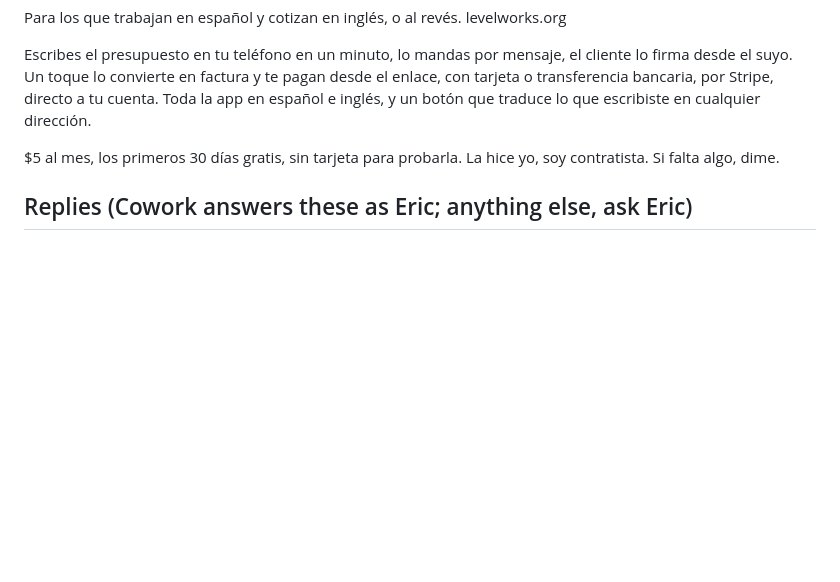
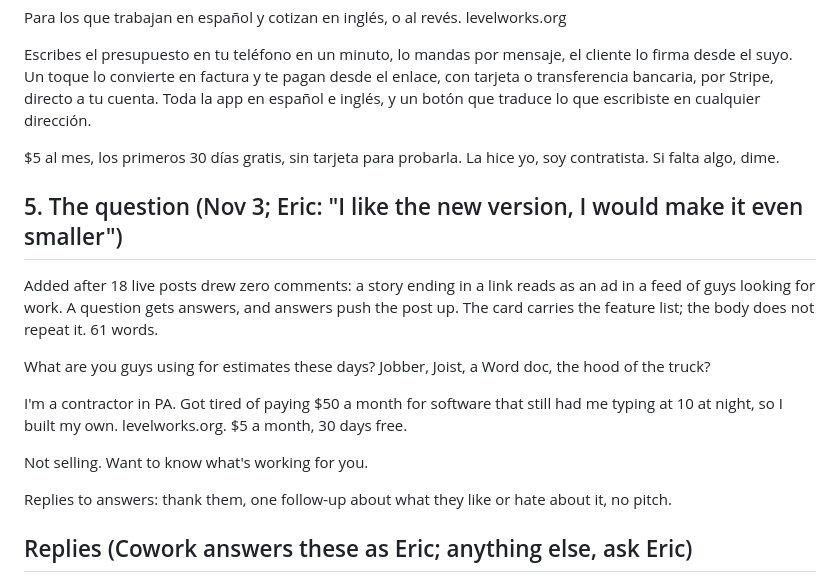
Before and after one commit to EricJConnor/levelworks, a Markdown page: marketing/fb-groups/POST.md, the part around the change. Drawn GitHub-style; blank space fills up the shorter version.

Commit message:
FB groups: version 5, the question post (#138)
* FB groups: the group sees only levelworks.org; the tracked link builds the preview card

Co-Authored-By: Claude Fable 5.1 <noreply@anthropic.com>
Claude-Session: https://claude.ai/code/session_01YSwiKezKZns7tU8DNBq6Qh

* FB groups briefing: drop a duplicated line, name the card link in the table

Co-Authored-By: Claude Fable 5.1 <noreply@anthropic.com>
Claude-Session: https://claude.ai/code/session_01YSwiKezKZns7tU8DNBq6Qh

* FB groups: tracker built from Muse's research, day 1 plan, briefing rotation rule fixed

Co-Authored-By: Claude Fable 5.1 <noreply@anthropic.com>
Claude-Session: https://claude.ai/code/session_01YSwiKezKZns7tU8DNBq6Qh

* FB groups: shared clock with isms, LevelWorks share is 5 posts and 10 joins, day 1 cut to fit

Co-Authored-By: Claude Fable 5.1 <noreply@anthropic.com>
Claude-Session: https://claude.ai/code/session_01YSwiKezKZns7tU8DNBq6Qh

* FB groups: day 1 logged, DripJobs group on the never list, day 2 plan

Co-Authored-By: Claude Fable 5.1 <noreply@anthropic.com>
Claude-Session: https://claude.ai/code/session_01YSwiKezKZns7tU8DNBq6Qh

* FB groups: day 2 logged, lead-gen Texas group on the never list, weekend plan

Co-Authored-By: Claude Fable 5.1 <noreply@anthropic.com>
Claude-Session: https://claude.ai/code/session_01YSwiKezKZns7tU8DNBq6Qh

* FB groups: Sunday Nov 1 logged, five off-plan groups tracked, never list extended

Co-Authored-By: Claude Fable 5.1 <noreply@anthropic.com>
Claude-Session: https://claude.ai/code/session_01YSwiKezKZns7tU8DNBq6Qh

* FB groups: posting cap raised to 10 at Eric's call

Co-Authored-By: Claude Fable 5.1 <noreply@anthropic.com>
Claude-Session: https://claude.ai/code/session_01YSwiKezKZns7tU8DNBq6Qh

* FB groups: Eric's crew-size answer for join forms

Co-Authored-By: Claude Fable 5.1 <noreply@anthropic.com>
Claude-Session: https://claude.ai/code/session_01YSwiKezKZns7tU8DNBq6Qh

* FB groups: Monday Nov 2 logged, light rewording rule recorded

Co-Authored-By: Claude Fable 5.1 <noreply@anthropic.com>
Claude-Session: https://claude.ai/code/session_01YSwiKezKZns7tU8DNBq6Qh

* FB groups: version 5, the question post

Co-Authored-By: Claude Fable 5.1 <noreply@anthropic.com>
Claude-Session: https://claude.ai/code/session_01YSwiKezKZns7tU8DNBq6Qh

---------

Co-authored-by: Claude <noreply@anthropic.com>

```diff
--- a/marketing/fb-groups/POST.md
+++ b/marketing/fb-groups/POST.md
@@ -92,6 +92,22 @@ botón que traduce lo que escribiste en cualquier dirección.
 $5 al mes, los primeros 30 días gratis, sin tarjeta para probarla. La hice yo, soy contratista.
 Si falta algo, dime.
 
+## 5. The question (Nov 3; Eric: "I like the new version, I would make it even smaller")
+
+Added after 18 live posts drew zero comments: a story ending in a link reads as an ad in a feed of
+guys looking for work. A question gets answers, and answers push the post up. The card carries
+the feature list; the body does not repeat it. 61 words.
+
+What are you guys using for estimates these days? Jobber, Joist, a Word doc, the hood of the
+truck?
+
+I'm a contractor in PA. Got tired of paying $50 a month for software that still had me typing at
+10 at night, so I built my own. levelworks.org. $5 a month, 30 days free.
+
+Not selling. Want to know what's working for you.
+
+Replies to answers: thank them, one follow-up about what they like or hate about it, no pitch.
+
 ## Replies (Cowork answers these as Eric; anything else, ask Eric)
 
 - "How much?" — $5 a month after 30 days free. No card to start. There's also a full year for $49.
```
